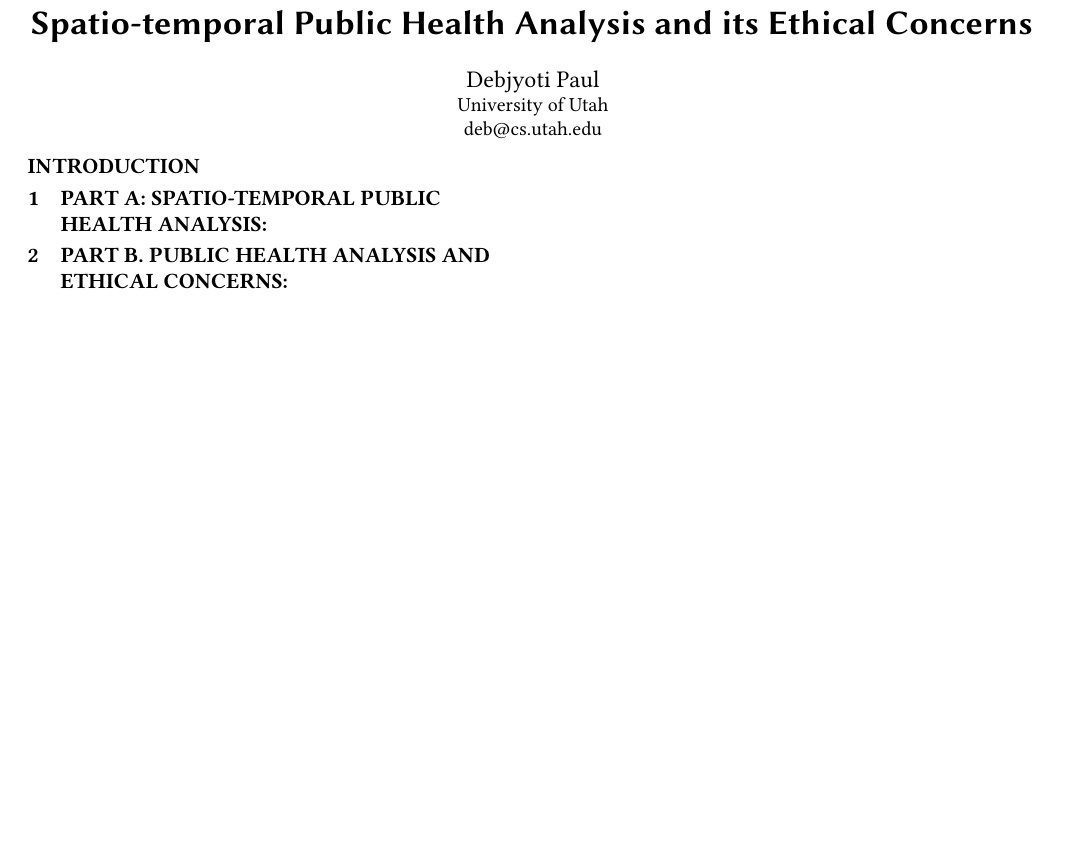
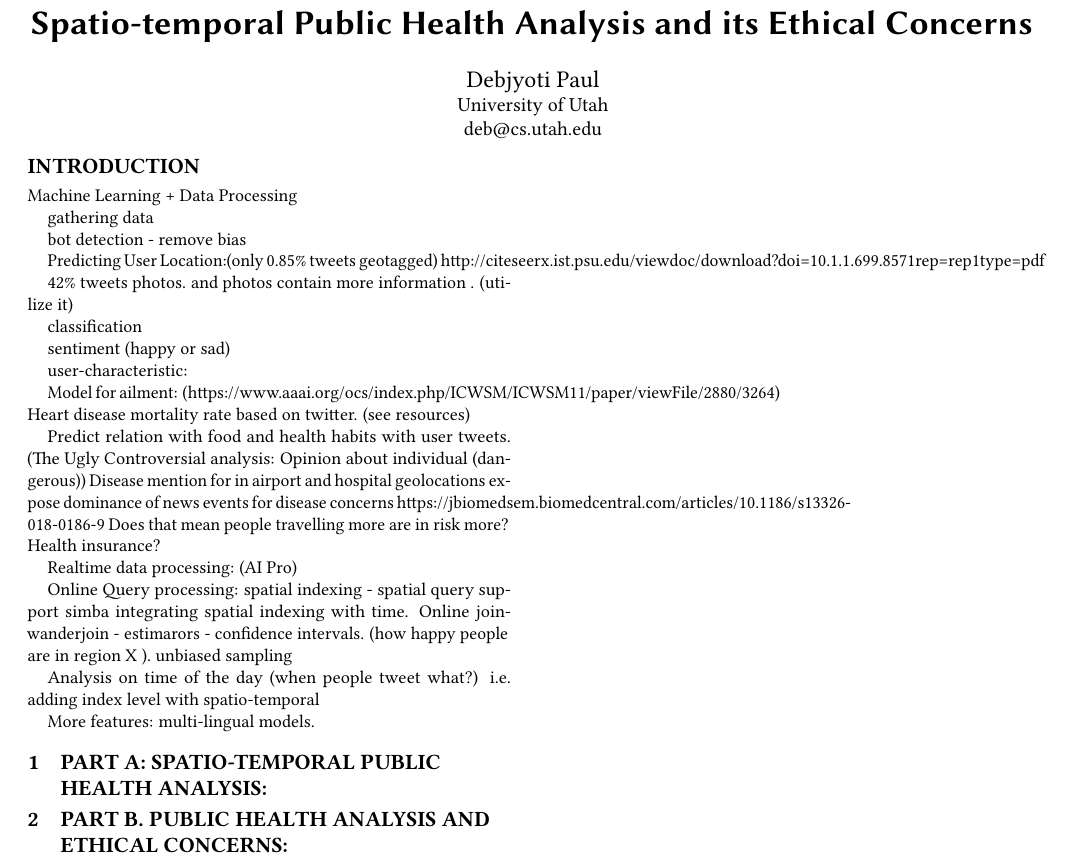
Before and after one commit to debjyoti385/WrittenQualifier, a LaTeX paper (3_problem/main.tex, which reads 3_problem/01_overview.tex): part of the page, cut so that both start at the same text, the shorter picture padded with empty space. Compiled offline with pdfLaTeX.

Commit message:
problem 3 start

```diff
--- a/3_problem/01_overview.tex
+++ b/3_problem/01_overview.tex
@@ -1,7 +1,48 @@
 \section*{Introduction}
 \label{sec:intro}
+Machine Learning  +  Data Processing
+
+gathering data
+
+bot detection - remove bias
+
+Predicting User Location:(only 0.85\% tweets geotagged) http://citeseerx.ist.psu.edu/viewdoc/download?doi=10.1.1.699.8571&rep=rep1&type=pdf
+
+42\% tweets photos. and photos contain more information . (utilize it)
+
+classification
+
+sentiment (happy or sad)
+
+user-characteristic:
+
+Model for ailment: (https://www.aaai.org/ocs/index.php/ICWSM/ICWSM11/paper/viewFile/2880/3264)
+Heart disease mortality rate based on twitter. (see resources)
+
+Predict relation with food and health habits with user tweets. (The Ugly Controversial analysis: Opinion about individual (dangerous))
+  Disease mention for
+  in airport and hospital geolocations expose dominance of news events for disease concerns
+  https://jbiomedsem.biomedcentral.com/articles/10.1186/s13326-018-0186-9
+  Does that mean people travelling more are in risk more? Health insurance?
 
 
+Realtime data processing:  (AI Pro)
+
+Online Query processing:
+  spatial indexing - spatial query support simba
+  integrating spatial indexing with time.
+  Online join- wanderjoin - estimarors - confidence intervals. (how happy people  are in region X ).
+  unbiased sampling
+
+  Analysis on time of the day  (when people tweet what?) i.e. adding index level with spatio-temporal
+
+
+More features:
+multi-lingual models.
+
+
+% Resources:
+% https://journals.plos.org/plosone/article?id=10.1371/journal.pone.0103408
 
 
 
```
Also changed, not shown: 3_problem/fig/HealthTopicExample.png (added), 3_problem/fig/agent.png (deleted), 3_problem/fig/database_01.png (deleted), 3_problem/fig/database_agent.png (deleted), 3_problem/fig/dqn.png (deleted), 3_problem/fig/pomdp.png (deleted), 3_problem/fig/taxonomy.png (deleted), resources/problem03/AilmentTopicModel.pdf (added), resources/problem03/CharacterizingObesity2018.pdf (added), resources/problem03/CrowdBreaksPlatform.pdf (added), resources/problem03/HeartDiseaseTwitterPrediction.pdf (added), 1 other file.
